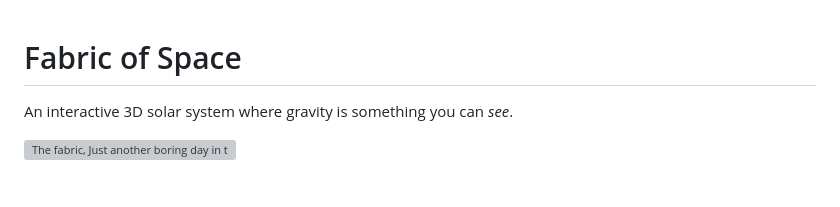
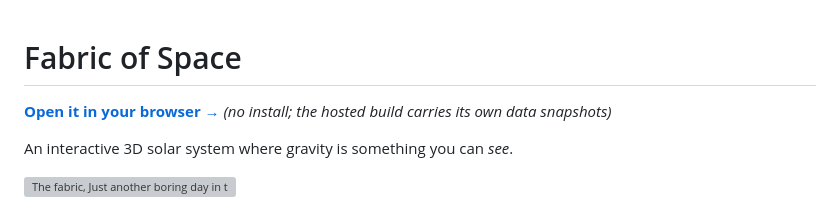
Before and after one commit to shahamby/fabric-of-space, a Markdown page: README.md, the part around the change. Rendered like a GitHub page; blank space fills up the shorter version; grey boxes are pictures that could not be loaded.

Commit message:
A1: the URL — static Pages deploy, hosted mode confesses its limits

```diff
--- a/README.md
+++ b/README.md
@@ -1,4 +1,7 @@
 # Fabric of Space
+
+**[Open it in your browser →](https://shahamby.github.io/fabric-of-space/)**
+*(no install; the hosted build carries its own data snapshots)*
 
 An interactive 3D solar system where gravity is something you can *see*.
 
```
Also changed, not shown: CLAUDE.md (+8 -0 lines).
